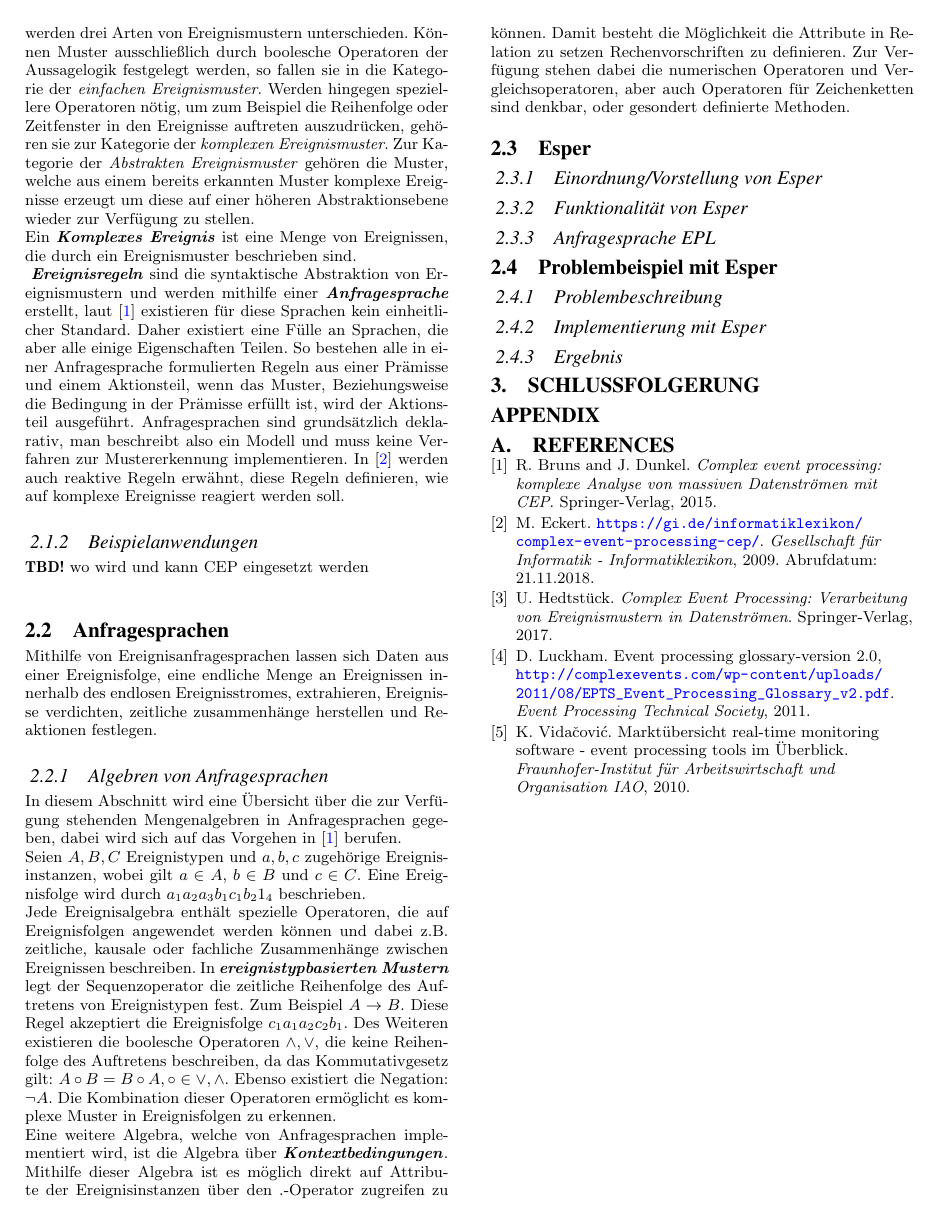
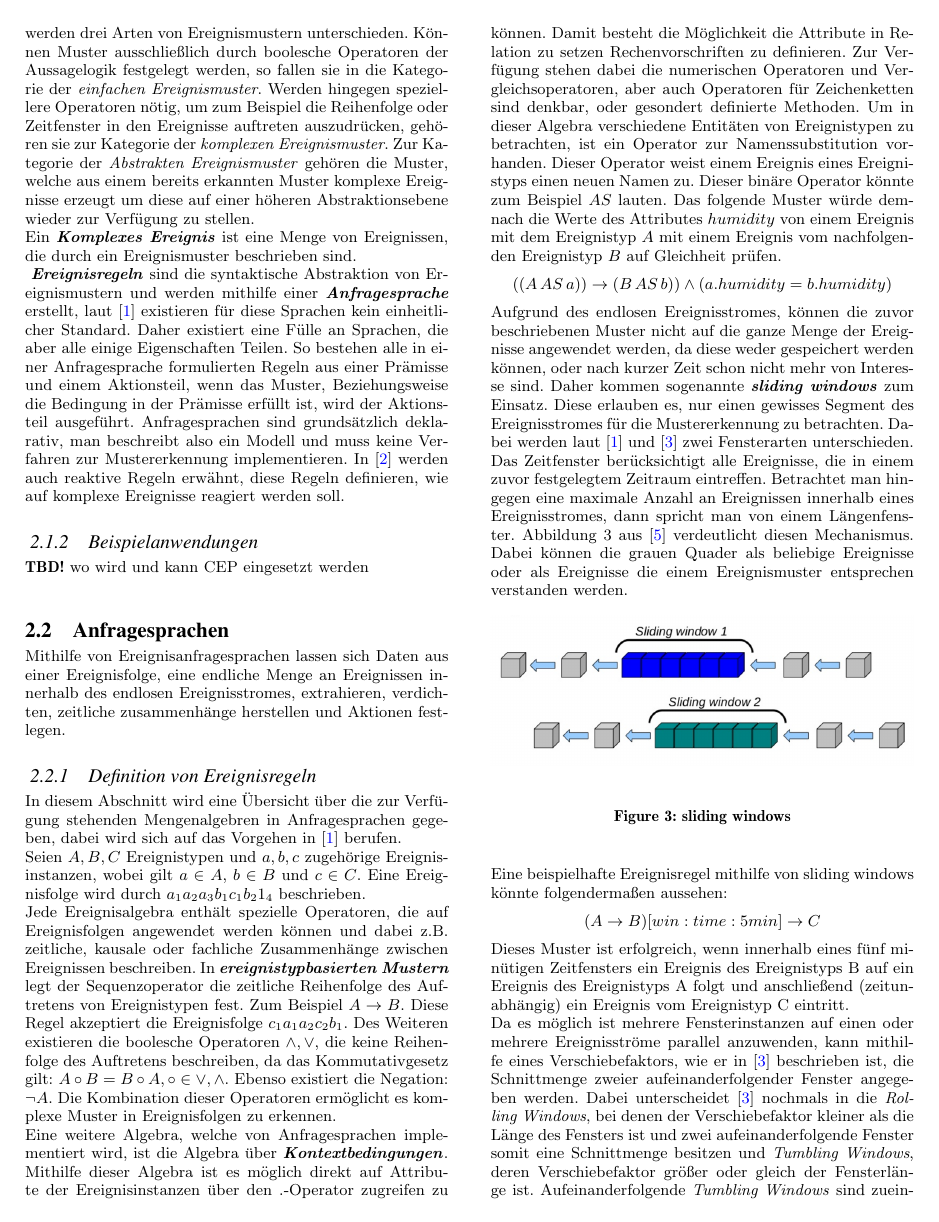
Before and after one commit to meetunix/seminar-esper, a LaTeX paper (paper/seminar-esper.tex): page 3 of 3 before the commit and page 3 of 4 after it. Compiled offline with pdfLaTeX.

Commit message:
basics mostly ok

```diff
--- a/paper/seminar-esper.tex
+++ b/paper/seminar-esper.tex
@@ -5,6 +5,7 @@
 \usepackage{float}
 \usepackage{colortbl}
 \usepackage{amsmath}
+\usepackage{breakurl}
 \hypersetup{
     pdftitle={Complex Event Processing am Beispiel von Esper },
     pdfauthor={Martin Steinbach},
@@ -257,9 +261,9 @@ diese Regeln definieren, wie auf komplexe Ereignisse reagiert werden soll.
 \vspace{0.1cm}
 Mithilfe von Ereignisanfragesprachen lassen sich Daten aus einer Ereignisfolge, eine
 endliche Menge an Ereignissen innerhalb des endlosen Ereignisstromes, extrahieren,
-Ereignisse verdichten, zeitliche zusammenhänge herstellen und Reaktionen festlegen.
+verdichten, zeitliche zusammenhänge herstellen und Aktionen festlegen.
 
-\subsubsection{Algebren von Anfragesprachen}
+\subsubsection{Definition von Ereignisregeln}
 \vspace{0.1cm}
 In diesem Abschnitt wird eine Übersicht über die zur Verfügung stehenden Mengenalgebren
 in Anfragesprachen gegeben, dabei wird sich auf das Vorgehen in \cite{bruns} berufen.\\
@@ -281,6 +285,44 @@ auf Attribute der Ereignisinstanzen über den $.$-Operator zugreifen zu können.
 besteht die Möglichkeit die Attribute in Relation zu setzen Rechenvorschriften zu
 definieren. Zur Verfügung stehen dabei die numerischen Operatoren und
 Vergleichsoperatoren, aber auch Operatoren für Zeichenketten sind denkbar, oder gesondert
-definierte Methoden.
+definierte Methoden. Um in dieser Algebra verschiedene Entitäten von Ereignistypen zu
+betrachten, ist ein Operator zur Namenssubstitution vorhanden. Dieser Operator weist
+einem Ereignis eines Ereignistyps einen neuen Namen zu. Dieser binäre Operator könnte zum
+Beispiel $AS$ lauten. Das folgende Muster würde demnach die Werte des Attributes
+$humidity$ von einem Ereignis mit dem Ereignistyp $A$ mit einem Ereignis vom
+nachfolgenden Ereignistyp $B$ auf Gleichheit prüfen.
+$$((A\, AS\, a)) \rightarrow (B\, AS\, b)) \land (a.humidity = b.humidity)$$
+Aufgrund des endlosen Ereignisstromes, können die zuvor beschriebenen Muster nicht auf
+die ganze Menge der Ereignisse angewendet werden, da diese weder gespeichert werden
+können, oder nach kurzer Zeit schon nicht mehr von Interesse sind. Daher kommen
+sogenannte \textbf{\textit{sliding windows}} zum Einsatz. Diese erlauben es, nur einen
+gewisses Segment des Ereignisstromes für die Mustererkennung zu betrachten. Dabei werden
+laut \cite{bruns} und \cite{hedtstuck} zwei Fensterarten unterschieden. Das Zeitfenster
+berücksichtigt alle Ereignisse, die in einem zuvor festgelegtem Zeitraum eintreffen.
+Betrachtet man hingegen eine maximale Anzahl an Ereignissen innerhalb eines
+Ereignisstromes, dann spricht man von einem Längenfenster. Abbildung
+\ref{img:sliding-windows} aus \cite{drools-slide} verdeutlicht diesen Mechanismus. Dabei
+können die grauen Quader als beliebige Ereignisse oder als Ereignisse die einem
+Ereignismuster entsprechen verstanden werden.
 
+\begin{figure}[H]
+    \centering
+    \includegraphics[width=\linewidth]{img/sliding-windows.png}
+    \caption{sliding windows}
+    \label{img:sliding-windows}
+\end{figure}
 
+Eine beispielhafte Ereignisregel mithilfe von sliding windows könnte folgendermaßen
+aussehen:
+$$(A \rightarrow B)[win:time:5min] \rightarrow C$$
+Dieses Muster ist erfolgreich, wenn innerhalb eines fünf minütigen Zeitfensters ein
+Ereignis des Ereignistyps B auf ein Ereignis des Ereignistyps A folgt und anschließend
+(zeitunabhängig) ein Ereignis vom Ereignistyp C eintritt.\\
+Da es möglich ist mehrere Fensterinstanzen auf einen oder mehrere Ereignisströme parallel
+anzuwenden, kann mithilfe eines Verschiebefaktors, wie er in \cite{hedtstuck} beschrieben
+ist, die Schnittmenge zweier aufeinanderfolgender Fenster angegeben werden. Dabei
+unterscheidet \cite{hedtstuck} nochmals in die \textit{Rolling Windows}, bei denen der
+Verschiebefaktor kleiner als die Länge des Fensters ist und zwei aufeinanderfolgende
+Fenster somit eine Schnittmenge besitzen und \textit{Tumbling Windows}, deren
+Verschiebefaktor größer oder gleich der Fensterlänge ist. Aufeinanderfolgende
+\textit{Tumbling Windows} sind zueinander Disjunkt und ist der Verschiebefaktor größer
@@ -290,8 +371,3 @@ definierte Methoden.
 %
 \subsection{Esper}
 \vspace{0.1cm}
-\subsubsection{Einordnung/Vorstellung  von Esper}
-\vspace{0.1cm}
-\subsubsection{Funktionalität von Esper}
-\vspace{0.1cm}
-\subsubsection{Anfragesprache EPL}
```
Also changed, not shown: paper/bib/bibo.bib (+7 -0 lines), paper/img/factor-hedstuck.jpg (added), paper/img/joined-window.png (added), paper/img/sliding-windows.png (added), paper/seminar-esper.tex (49 more changed lines).
